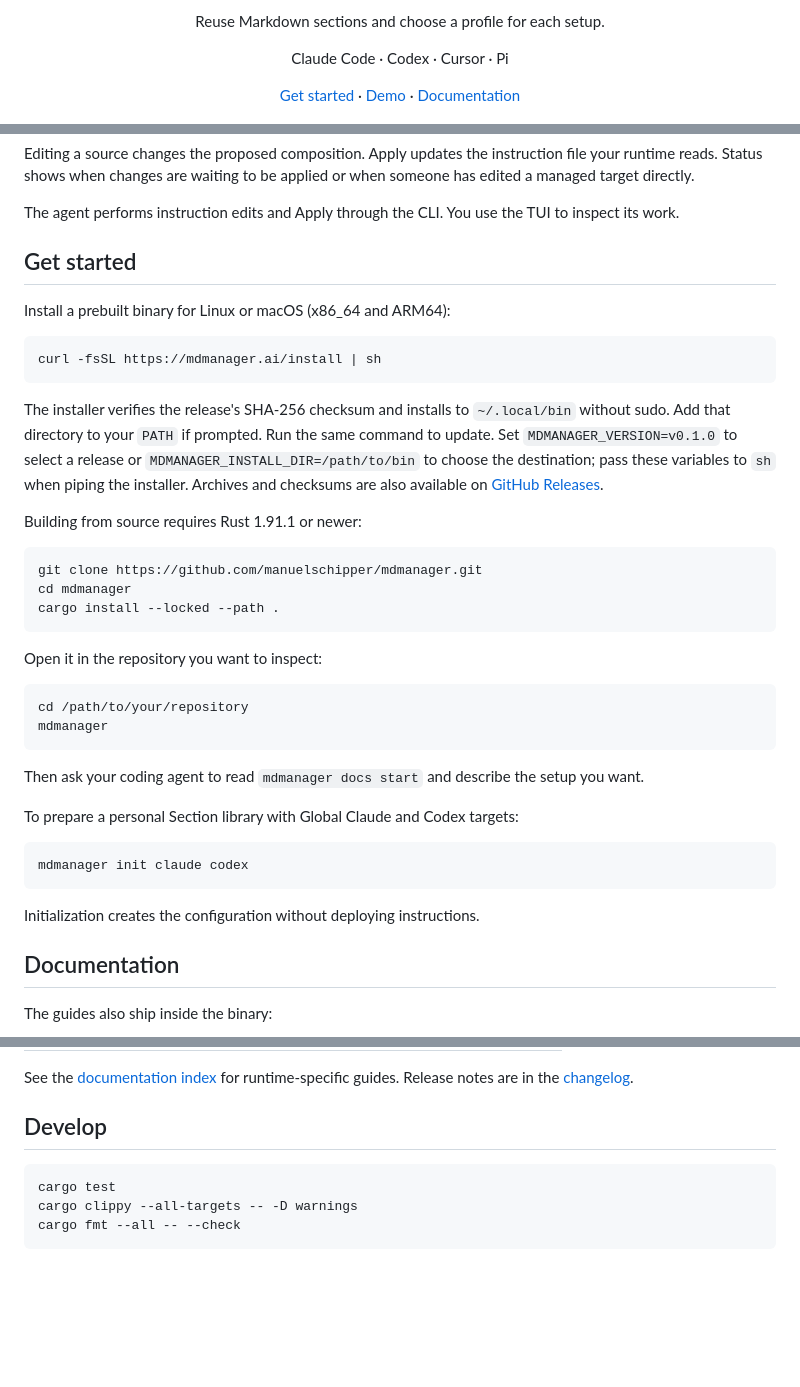
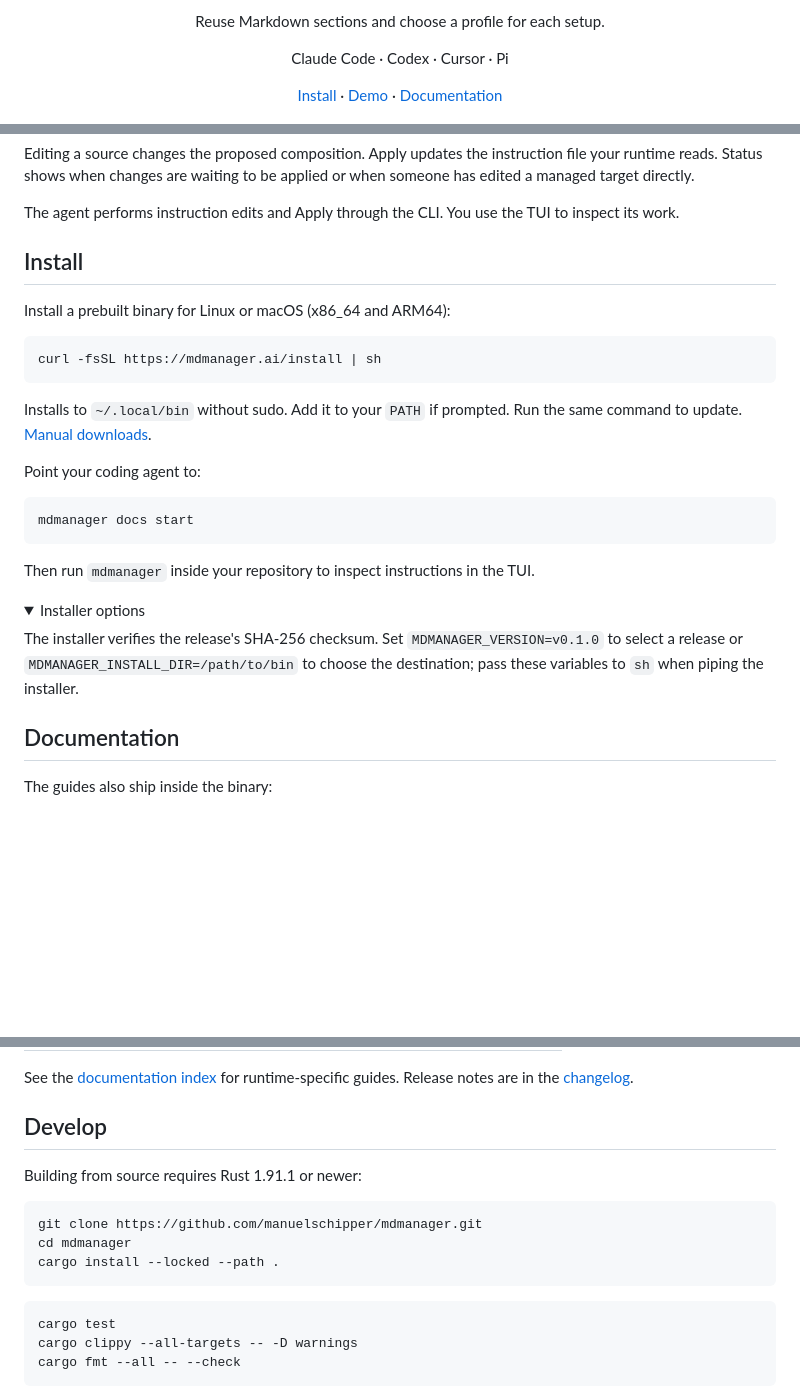
Before and after one commit to manuelschipper/mdmanager, a Markdown page: README.md, 3 parts joined by grey strips. Rendered like a GitHub page; folded sections open; blank space fills up the shorter version.

Commit message:
Simplify README installation instructions

````diff
--- a/README.md
+++ b/README.md
@@ -15,7 +15,7 @@
 </p>
 
 <p align="center">
-  <a href="#get-started">Get started</a> ·
+  <a href="#install">Install</a> ·
   <a href="#work-with-your-coding-agent">Demo</a> ·
   <a href="#documentation">Documentation</a>
 </p>
@@ -140,7 +140,7 @@ target directly.
 
 The agent performs instruction edits and Apply through the CLI. You use the TUI to inspect its work.
 
-## Get started
+## Install
 
 Install a prebuilt binary for Linux or macOS (x86_64 and ARM64):
 
@@ -148,37 +148,25 @@ Install a prebuilt binary for Linux or macOS (x86_64 and ARM64):
 curl -fsSL https://mdmanager.ai/install | sh
 ```
 
-The installer verifies the release's SHA-256 checksum and installs to `~/.local/bin`
-without sudo. Add that directory to your `PATH` if prompted. Run the same command to
-update. Set `MDMANAGER_VERSION=v0.1.0` to select a release or
-`MDMANAGER_INSTALL_DIR=/path/to/bin` to choose the destination; pass these variables
-to `sh` when piping the installer. Archives and checksums are also available on
-[GitHub Releases](https://github.com/manuelschipper/mdmanager/releases).
+Installs to `~/.local/bin` without sudo. Add it to your `PATH` if prompted.
+Run the same command to update. [Manual downloads](https://github.com/manuelschipper/mdmanager/releases).
 
-Building from source requires Rust 1.91.1 or newer:
+Point your coding agent to:
 
 ```sh
-git clone https://github.com/manuelschipper/mdmanager.git
-cd mdmanager
-cargo install --locked --path .
+mdmanager docs start
 ```
 
-Open it in the repository you want to inspect:
+Then run `mdmanager` inside your repository to inspect instructions in the TUI.
 
-```sh
-cd /path/to/your/repository
-mdmanager
-```
+<details>
+<summary>Installer options</summary>
 
-Then ask your coding agent to read `mdmanager docs start` and describe the setup you want.
+The installer verifies the release's SHA-256 checksum. Set `MDMANAGER_VERSION=v0.1.0`
+to select a release or `MDMANAGER_INSTALL_DIR=/path/to/bin` to choose the destination;
+pass these variables to `sh` when piping the installer.
 
-To prepare a personal Section library with Global Claude and Codex targets:
-
-```sh
-mdmanager init claude codex
-```
-
-Initialization creates the configuration without deploying instructions.
+</details>
 
 ## Documentation
 
@@ -205,6 +193,14 @@ Release notes are in the [changelog](CHANGELOG.md).
 
 ## Develop
 
+Building from source requires Rust 1.91.1 or newer:
+
+```sh
+git clone https://github.com/manuelschipper/mdmanager.git
+cd mdmanager
+cargo install --locked --path .
+```
+
 ```sh
 cargo test
 cargo clippy --all-targets -- -D warnings
````
